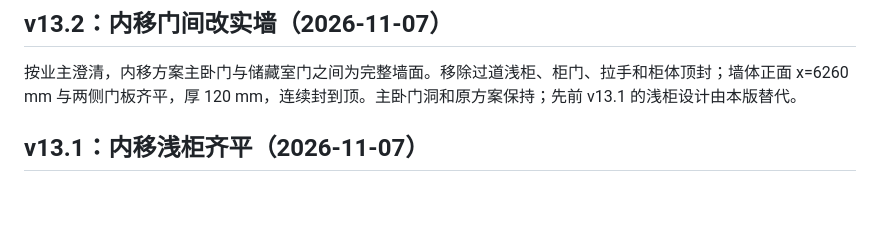
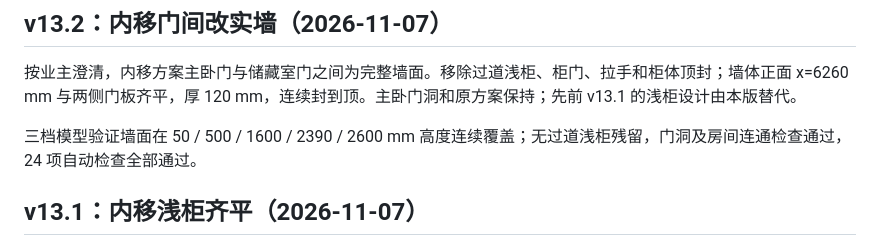
Before and after one commit to ranbohao97/furnish-3d-preview, a Markdown page: README.md, the part around the change. Rendered like a GitHub page; blank space fills up the shorter version.

Commit message:
Document plain-wall validation and retry Pages publication

```diff
--- a/README.md
+++ b/README.md
@@ -9,6 +9,8 @@
 ## v13.2：内移门间改实墙（2026-11-07）
 
 按业主澄清，内移方案主卧门与储藏室门之间为完整墙面。移除过道浅柜、柜门、拉手和柜体顶封；墙体正面 x=6260 mm 与两侧门板齐平，厚 120 mm，连续封到顶。主卧门洞和原方案保持；先前 v13.1 的浅柜设计由本版替代。
+
+三档模型验证墙面在 50 / 500 / 1600 / 2390 / 2600 mm 高度连续覆盖；无过道浅柜残留，门洞及房间连通检查通过，24 项自动检查全部通过。
 
 ## v13.1：内移浅柜齐平（2026-11-07）
 
```
